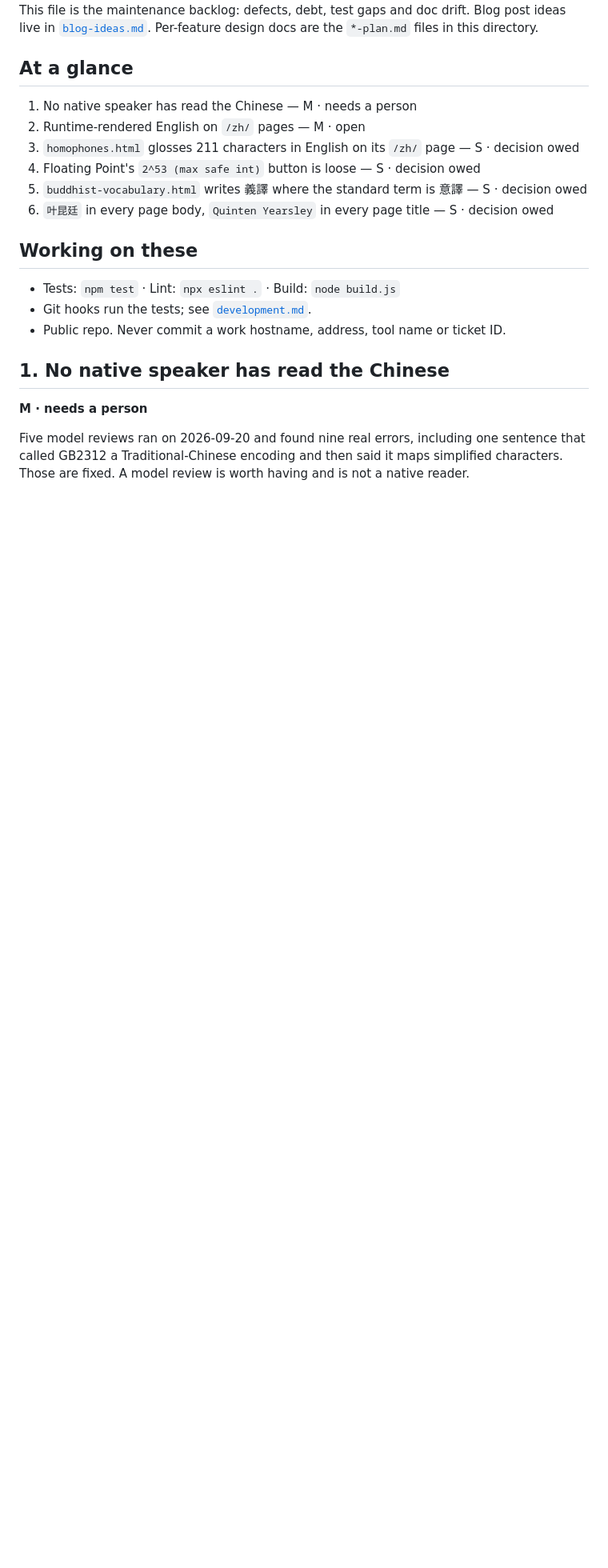
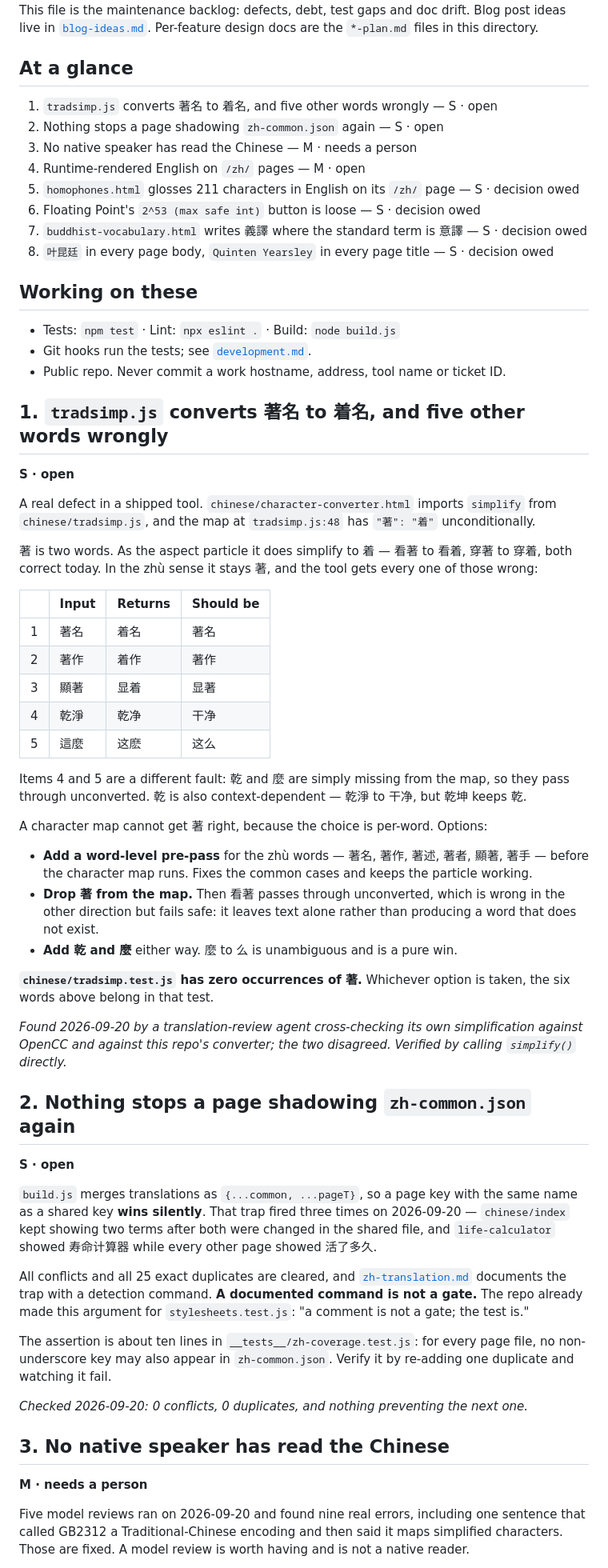
Before and after one commit to qyearsley/qyearsley.github.io, a Markdown page: docs/improvements.md, the part around one of its changes. Shown at 80% size. Rendered like a GitHub page; blank space fills up the shorter version.

Commit message:
File two defects the Chinese review turned up sideways
tradsimp.js maps 著 to 着 unconditionally, so the live character
converter returns 着名 for 著名, 着作 for 著作 and 显着 for 顯著. 著 is two
words: the aspect particle does simplify to 着 (看著, 穿著 are both right
today), the zhù sense does not. 乾 and 麼 are missing from the map
entirely, so 乾淨 and 這麼 pass through unconverted. tradsimp.test.js has
zero occurrences of 著.

Found because a review agent cross-checked its own simplification
against OpenCC and against this repo's converter, and they disagreed.

Second: nothing stops a page file shadowing zh-common.json again. The
trap fired three times today and build.js never warns. The detection
command is documented, and a documented command is not a gate -- the
same argument this repo already made for stylesheets.test.js.

```diff
--- a/docs/improvements.md
+++ b/docs/improvements.md
@@ -14,12 +14,14 @@ docs are the `*-plan.md` files in this directory.
 
 ## At a glance
 
-1. No native speaker has read the Chinese — M · needs a person
-2. Runtime-rendered English on `/zh/` pages — M · open
-3. `homophones.html` glosses 211 characters in English on its `/zh/` page — S · decision owed
-4. Floating Point's `2^53 (max safe int)` button is loose — S · decision owed
-5. `buddhist-vocabulary.html` writes 義譯 where the standard term is 意譯 — S · decision owed
-6. `叶昆廷` in every page body, `Quinten Yearsley` in every page title — S · decision owed
+1. `tradsimp.js` converts 著名 to 着名, and five other words wrongly — S · open
+2. Nothing stops a page shadowing `zh-common.json` again — S · open
+3. No native speaker has read the Chinese — M · needs a person
+4. Runtime-rendered English on `/zh/` pages — M · open
+5. `homophones.html` glosses 211 characters in English on its `/zh/` page — S · decision owed
+6. Floating Point's `2^53 (max safe int)` button is loose — S · decision owed
+7. `buddhist-vocabulary.html` writes 義譯 where the standard term is 意譯 — S · decision owed
+8. `叶昆廷` in every page body, `Quinten Yearsley` in every page title — S · decision owed
 
 ## Working on these
 
@@ -27,7 +29,71 @@ docs are the `*-plan.md` files in this directory.
 - Git hooks run the tests; see [`development.md`](development.md#git-hooks).
 - Public repo. Never commit a work hostname, address, tool name or ticket ID.
 
-## 1. No native speaker has read the Chinese
+## 1. `tradsimp.js` converts 著名 to 着名, and five other words wrongly
+
+**S · open**
+
+A real defect in a shipped tool. `chinese/character-converter.html` imports
+`simplify` from `chinese/tradsimp.js`, and the map at `tradsimp.js:48` has
+`"著": "着"` unconditionally.
+
+著 is two words. As the aspect particle it does simplify to 着 — 看著 to 看着,
+穿著 to 穿着, both correct today. In the zhù sense it stays 著, and the tool gets
+every one of those wrong:
+
+|     | Input | Returns | Should be |
+| --- | ----- | ------- | --------- |
+| 1   | 著名  | 着名    | 著名      |
+| 2   | 著作  | 着作    | 著作      |
+| 3   | 顯著  | 显着    | 显著      |
+| 4   | 乾淨  | 乾净    | 干净      |
+| 5   | 這麼  | 这麽    | 这么      |
+
+Items 4 and 5 are a different fault: 乾 and 麼 are simply missing from the map, so
+they pass through unconverted. 乾 is also context-dependent — 乾淨 to 干净, but
+乾坤 keeps 乾.
+
+A character map cannot get 著 right, because the choice is per-word. Options:
+
+- **Add a word-level pre-pass** for the zhù words — 著名, 著作, 著述, 著者, 顯著,
+  著手 — before the character map runs. Fixes the common cases and keeps the
+  particle working.
+- **Drop 著 from the map.** Then 看著 passes through unconverted, which is wrong
+  in the other direction but fails safe: it leaves text alone rather than
+  producing a word that does not exist.
+- **Add 乾 and 麼** either way. 麼 to 么 is unambiguous and is a pure win.
+
+**`chinese/tradsimp.test.js` has zero occurrences of 著.** Whichever option is
+taken, the six words above belong in that test.
+
+_Found 2026-09-20 by a translation-review agent cross-checking its own
+simplification against OpenCC and against this repo's converter; the two
+disagreed. Verified by calling `simplify()` directly._
+
+## 2. Nothing stops a page shadowing `zh-common.json` again
+
+**S · open**
+
+`build.js` merges translations as `{...common, ...pageT}`, so a page key with the
+same name as a shared key **wins silently**. That trap fired three times on
+2026-09-20 — `chinese/index` kept showing two terms after both were changed in
+the shared file, and `life-calculator` showed 寿命计算器 while every other page
+showed 活了多久.
+
+All conflicts and all 25 exact duplicates are cleared, and
+[`zh-translation.md`](zh-translation.md#the-shadow-key-trap) documents the trap
+with a detection command. **A documented command is not a gate.** The repo already
+made this argument for `stylesheets.test.js`: "a comment is not a gate; the test
+is."
+
+The assertion is about ten lines in `__tests__/zh-coverage.test.js`: for every
+page file, no non-underscore key may also appear in `zh-common.json`. Verify it
+by re-adding one duplicate and watching it fail.
+
+_Checked 2026-09-20: 0 conflicts, 0 duplicates, and nothing preventing the next
+one._
+
+## 3. No native speaker has read the Chinese
 
 **M · needs a person**
 
```
Also changed, not shown: other parts of docs/improvements.md (+5 -5 lines).
